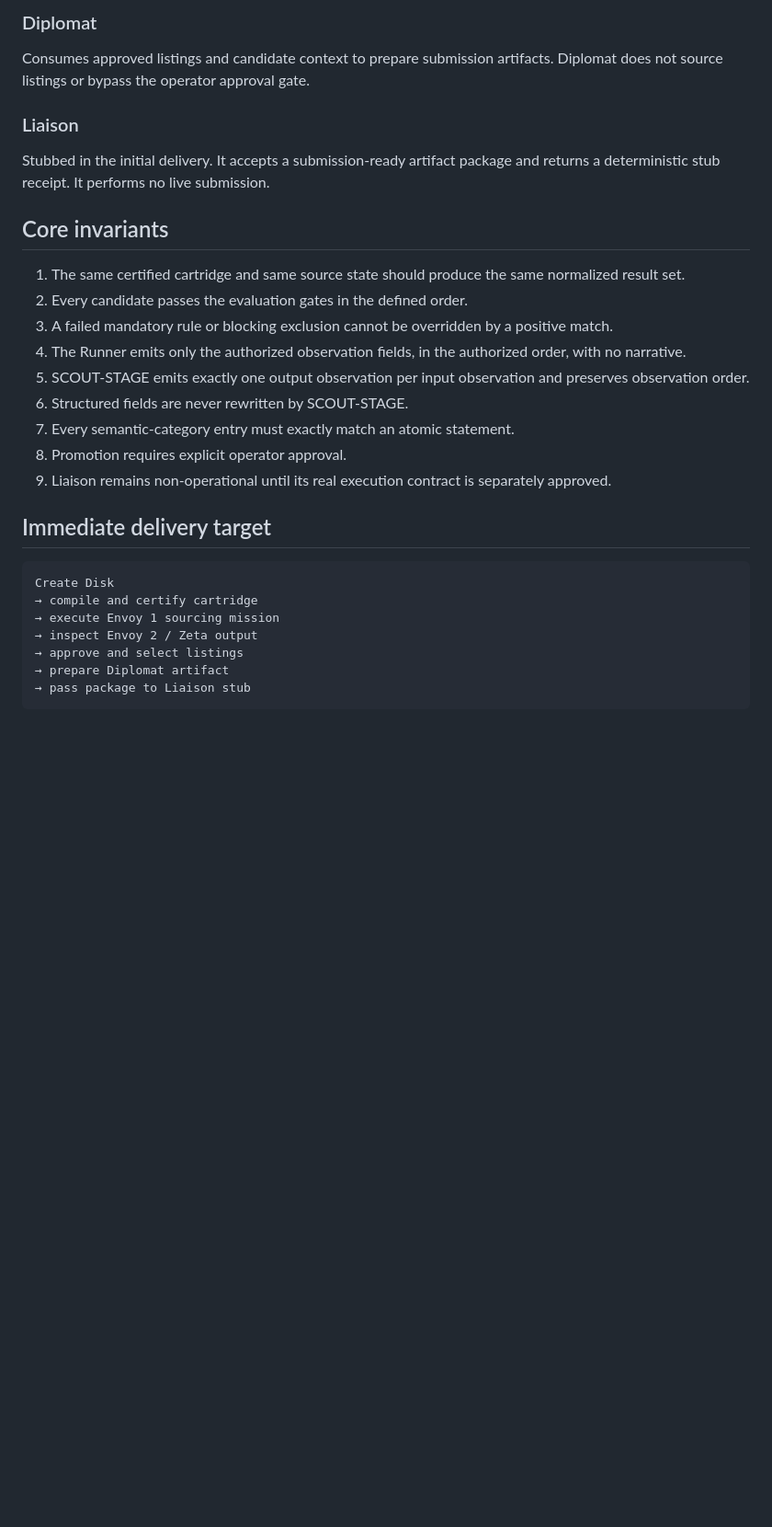
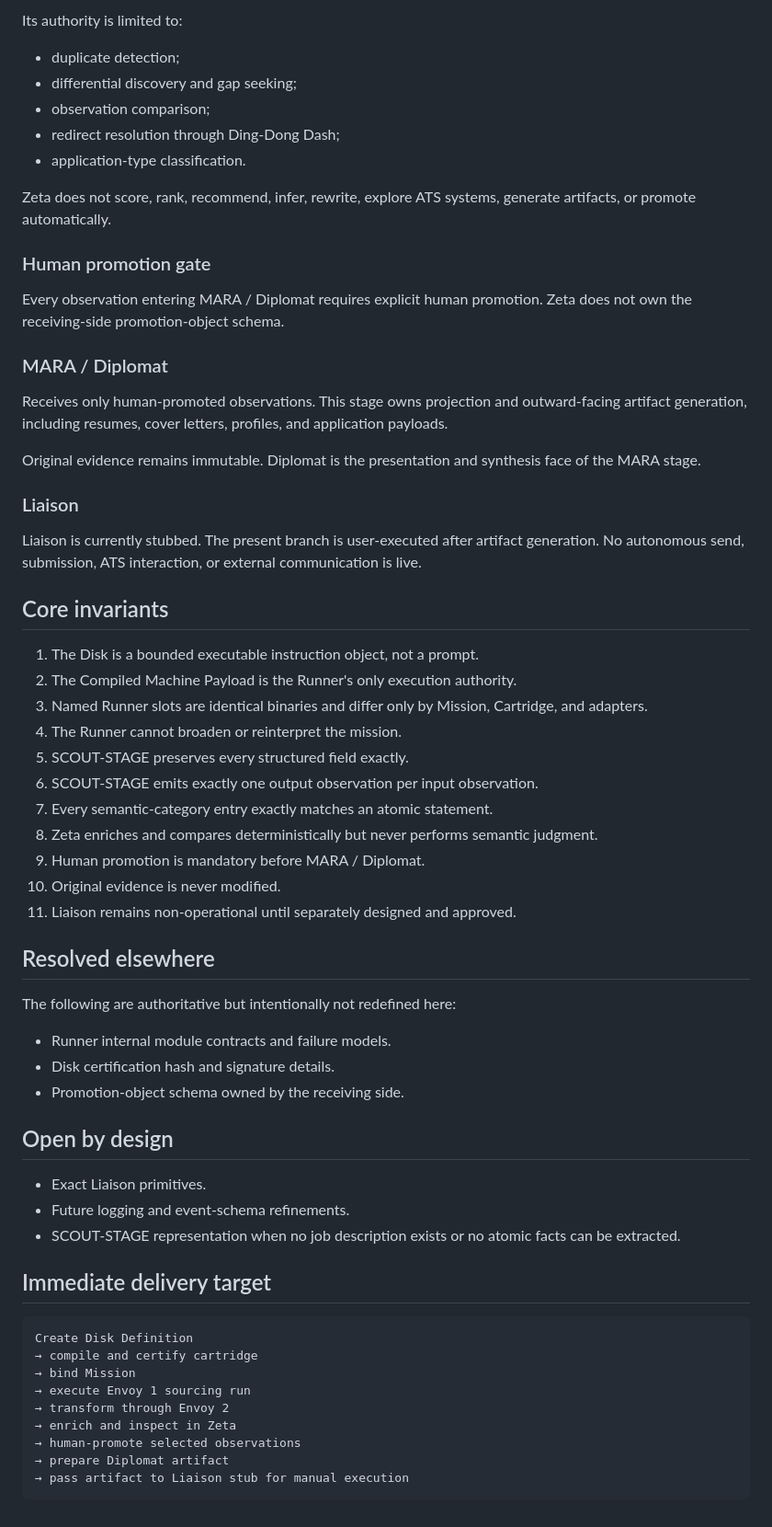
Before and after one commit to digital-Alchemy-mcmg/GPX-EDL, a Markdown page: docs/PIPELINE_CONTRACT.md, the part around one of its changes. Shown at 92% size. Drawn GitHub-style; blank space fills up the shorter version.

Commit message:
Align pipeline contract with canonical architecture freeze

````diff
--- a/docs/PIPELINE_CONTRACT.md
+++ b/docs/PIPELINE_CONTRACT.md
@@ -51,30 +78,66 @@ Only explicitly approved and selected listings may be promoted to Diplomat.
 
-### Diplomat
-Consumes approved listings and candidate context to prepare submission artifacts. Diplomat does not source listings or bypass the operator approval gate.
+Its authority is limited to:
+
+- duplicate detection;
+- differential discovery and gap seeking;
+- observation comparison;
+- redirect resolution through Ding-Dong Dash;
+- application-type classification.
+
+Zeta does not score, rank, recommend, infer, rewrite, explore ATS systems, generate artifacts, or promote automatically.
+
+### Human promotion gate
+
+Every observation entering MARA / Diplomat requires explicit human promotion. Zeta does not own the receiving-side promotion-object schema.
+
+### MARA / Diplomat
+
+Receives only human-promoted observations. This stage owns projection and outward-facing artifact generation, including resumes, cover letters, profiles, and application payloads.
+
+Original evidence remains immutable. Diplomat is the presentation and synthesis face of the MARA stage.
 
 ### Liaison
-Stubbed in the initial delivery. It accepts a submission-ready artifact package and returns a deterministic stub receipt. It performs no live submission.
+
+Liaison is currently stubbed. The present branch is user-executed after artifact generation. No autonomous send, submission, ATS interaction, or external communication is live.
 
 ## Core invariants
 
-1. The same certified cartridge and same source state should produce the same normalized result set.
-2. Every candidate passes the evaluation gates in the defined order.
-3. A failed mandatory rule or blocking exclusion cannot be overridden by a positive match.
-4. The Runner emits only the authorized observation fields, in the authorized order, with no narrative.
-5. SCOUT-STAGE emits exactly one output observation per input observation and preserves observation order.
-6. Structured fields are never rewritten by SCOUT-STAGE.
-7. Every semantic-category entry must exactly match an atomic statement.
-8. Promotion requires explicit operator approval.
-9. Liaison remains non-operational until its real execution contract is separately approved.
+1. The Disk is a bounded executable instruction object, not a prompt.
+2. The Compiled Machine Payload is the Runner's only execution authority.
+3. Named Runner slots are identical binaries and differ only by Mission, Cartridge, and adapters.
+4. The Runner cannot broaden or reinterpret the mission.
+5. SCOUT-STAGE preserves every structured field exactly.
+6. SCOUT-STAGE emits exactly one output observation per input observation.
+7. Every semantic-category entry exactly matches an atomic statement.
+8. Zeta enriches and compares deterministically but never performs semantic judgment.
+9. Human promotion is mandatory before MARA / Diplomat.
+10. Original evidence is never modified.
+11. Liaison remains non-operational until separately designed and approved.
+
+## Resolved elsewhere
+
+The following are authoritative but intentionally not redefined here:
+
+- Runner internal module contracts and failure models.
+- Disk certification hash and signature details.
+- Promotion-object schema owned by the receiving side.
+
+## Open by design
+
+- Exact Liaison primitives.
+- Future logging and event-schema refinements.
+- SCOUT-STAGE representation when no job description exists or no atomic facts can be extracted.
 
 ## Immediate delivery target
 
 ```text
-Create Disk
+Create Disk Definition
 → compile and certify cartridge
-→ execute Envoy 1 sourcing mission
-→ inspect Envoy 2 / Zeta output
-→ approve and select listings
+→ bind Mission
+→ execute Envoy 1 sourcing run
+→ transform through Envoy 2
+→ enrich and inspect in Zeta
+→ human-promote selected observations
 → prepare Diplomat artifact
-→ pass package to Liaison stub
+→ pass artifact to Liaison stub for manual execution
 ```
````
Also changed, not shown: other parts of docs/PIPELINE_CONTRACT.md (+44 -17 lines).
